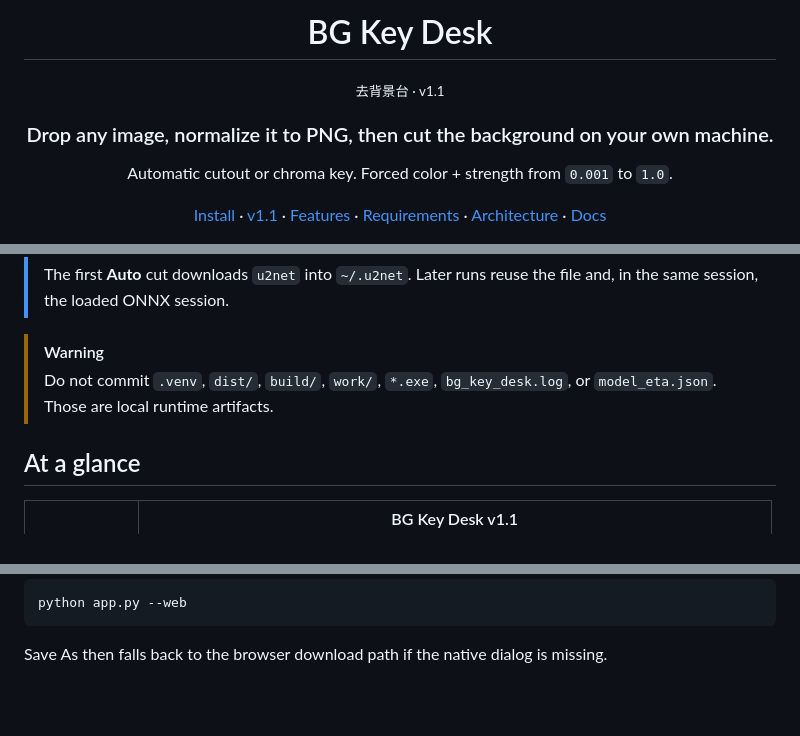
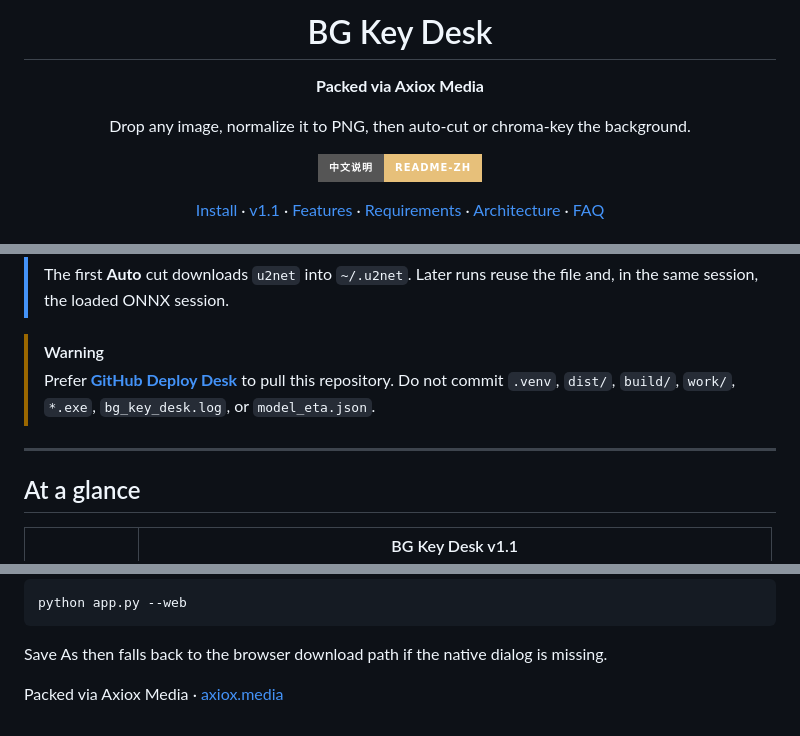
Before and after one commit to axioxmedia/Image_Background_Remover, a Markdown page: README.md, 3 parts joined by grey strips. Rendered like a GitHub page; folded sections open; badges without logos; blank space fills up the shorter version.

Commit message:
CineMaker-style README hero plus APPCap preview slot

```diff
--- a/README.md
+++ b/README.md
@@ -1,13 +1,21 @@
 <div align="center">
-  <h1>BG Key Desk</h1>
-  <p><sub>去背景台 · v1.1</sub></p>
-  <h3>Drop any image, normalize it to PNG, then cut the background on your own machine.</h3>
-  <p>Automatic cutout or chroma key. Forced color + strength from <code>0.001</code> to <code>1.0</code>.</p>
-  <p>
-    <a href="#install">Install</a> ·
-    <a href="#whats-in-1-1">v1.1</a> ·
-    <a href="#features">Features</a> ·
-    <a href="#requirements">Requirements</a> ·
-    <a href="#architecture">Architecture</a> ·
-    <a href="#documentation">Docs</a>
-  </p>
+
+# BG Key Desk
+
+**Packed via Axiox Media**
+
+Drop any image, normalize it to PNG, then auto-cut or chroma-key the background.
+
+<p>
+  <a href="docs/README-zh.md"><img src="https://img.shields.io/badge/中文说明-README--zh-e7c07a?style=for-the-badge" alt="Chinese README" /></a>
+</p>
+
+<p>
+  <a href="#install">Install</a> ·
+  <a href="#whats-in-1-1">v1.1</a> ·
+  <a href="#features">Features</a> ·
+  <a href="#requirements">Requirements</a> ·
+  <a href="#architecture">Architecture</a> ·
+  <a href="#documentation">FAQ</a>
+</p>
+
@@ -19,7 +38,9 @@
 > The first **Auto** cut downloads `u2net` into `~/.u2net`. Later runs reuse the file and, in the same session, the loaded ONNX session.
 
 > [!WARNING]
-> Do not commit `.venv`, `dist/`, `build/`, `work/`, `*.exe`, `bg_key_desk.log`, or `model_eta.json`. Those are local runtime artifacts.
+> Prefer **[GitHub Deploy Desk](https://github.com/axioxmedia/github-deployer)** to pull this repository. Do not commit `.venv`, `dist/`, `build/`, `work/`, `*.exe`, `bg_key_desk.log`, or `model_eta.json`.
+
+---
 
 ## At a glance
 
@@ -180,3 +201,5 @@ python app.py --web
 Save As then falls back to the browser download path if the native dialog is missing.
 
 </details>
+
+Packed via Axiox Media · [axiox.media](https://axiox.media)
```
Also changed, not shown: other parts of README.md (+11 -0 lines), docs/README-zh.md (added, +97 -0 lines).
